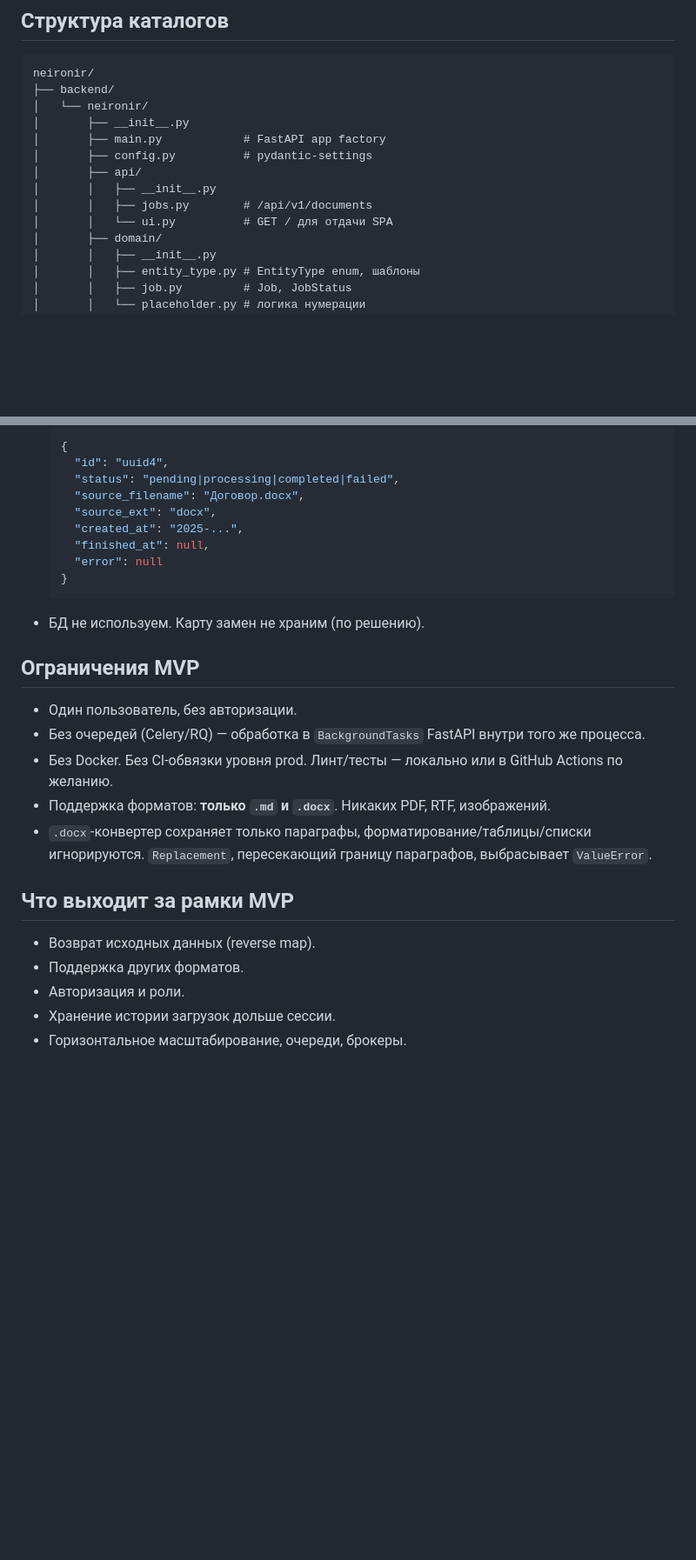
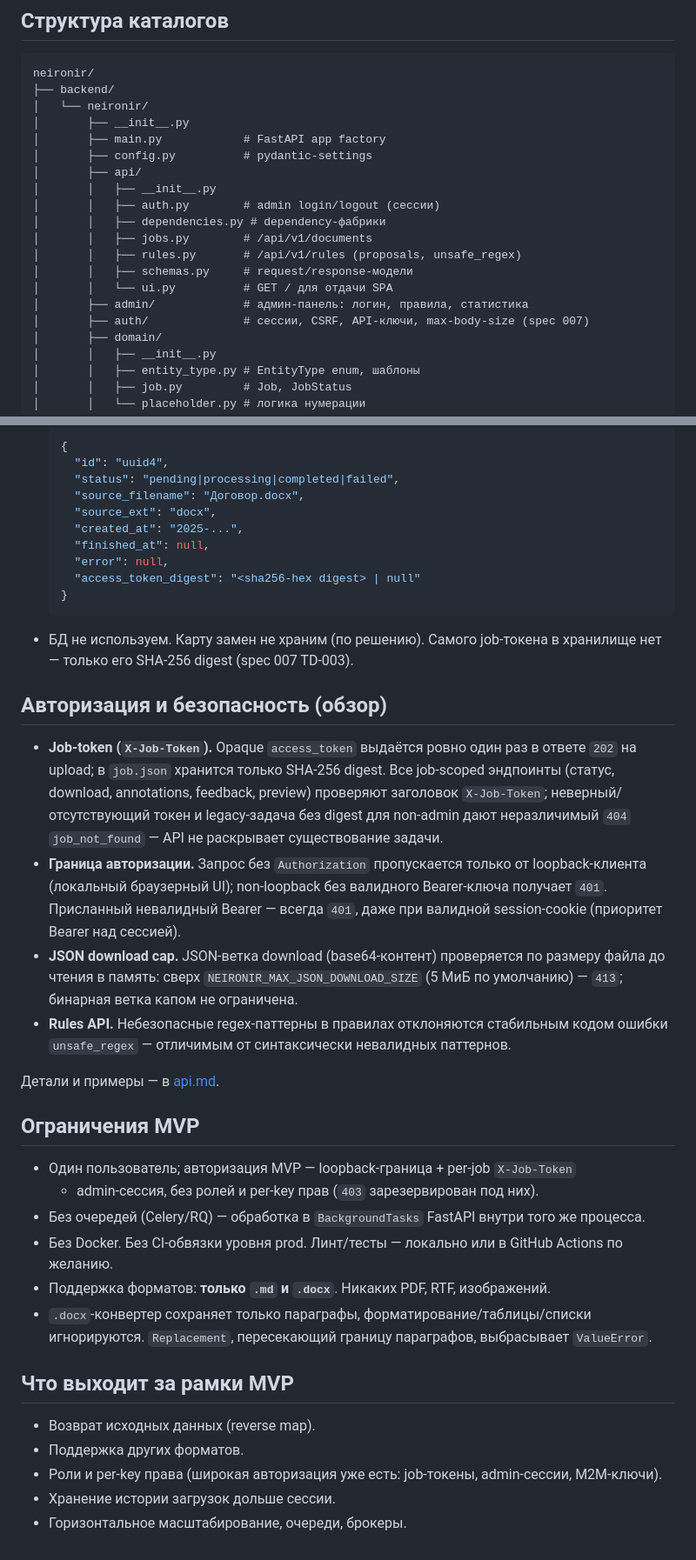
Before and after one commit to redokov/neironir, a Markdown page: docs/architecture.md, 2 parts joined by grey strips. Shown at 87% size. Rendered like a GitHub page; blank space fills up the shorter version.

````diff
--- a/docs/architecture.md
+++ b/docs/architecture.md
@@ -59,8 +59,14 @@ neironir/
 │       ├── config.py          # pydantic-settings
 │       ├── api/
 │       │   ├── __init__.py
+│       │   ├── auth.py        # admin login/logout (сессии)
+│       │   ├── dependencies.py # dependency-фабрики
 │       │   ├── jobs.py        # /api/v1/documents
+│       │   ├── rules.py       # /api/v1/rules (proposals, unsafe_regex)
+│       │   ├── schemas.py     # request/response-модели
 │       │   └── ui.py          # GET / для отдачи SPA
+│       ├── admin/             # админ-панель: логин, правила, статистика
+│       ├── auth/              # сессии, CSRF, API-ключи, max-body-size (spec 007)
 │       ├── domain/
 │       │   ├── __init__.py
 │       │   ├── entity_type.py # EntityType enum, шаблоны
@@ -109,14 +115,38 @@ neironir/
     "source_ext": "docx",
     "created_at": "2025-...",
     "finished_at": null,
-    "error": null
+    "error": null,
+    "access_token_digest": "<sha256-hex digest> | null"
   }
   ```
-- БД не используем. Карту замен не храним (по решению).
+- БД не используем. Карту замен не храним (по решению). Самого job-токена
+  в хранилище нет — только его SHA-256 digest (spec 007 TD-003).
+
+## Авторизация и безопасность (обзор)
+
+- **Job-token (`X-Job-Token`).** Opaque `access_token` выдаётся ровно один
+  раз в ответе `202` на upload; в `job.json` хранится только SHA-256 digest.
+  Все job-scoped эндпоинты (статус, download, annotations, feedback,
+  preview) проверяют заголовок `X-Job-Token`; неверный/отсутствующий токен и
+  legacy-задача без digest для non-admin дают неразличимый `404`
+  `job_not_found` — API не раскрывает существование задачи.
+- **Граница авторизации.** Запрос без `Authorization` пропускается только от
+  loopback-клиента (локальный браузерный UI); non-loopback без валидного
+  Bearer-ключа получает `401`. Присланный невалидный Bearer — всегда `401`,
+  даже при валидной session-cookie (приоритет Bearer над сессией).
+- **JSON download cap.** JSON-ветка download (base64-контент) проверяется по
+  размеру файла до чтения в память: сверх `NEIRONIR_MAX_JSON_DOWNLOAD_SIZE`
+  (5 МиБ по умолчанию) — `413`; бинарная ветка капом не ограничена.
+- **Rules API.** Небезопасные regex-паттерны в правилах отклоняются
+  стабильным кодом ошибки `unsafe_regex` — отличимым от синтаксически
+  невалидных паттернов.
+
+Детали и примеры — в [api.md](./api.md).
 
 ## Ограничения MVP
 
-- Один пользователь, без авторизации.
+- Один пользователь; авторизация MVP — loopback-граница + per-job `X-Job-Token`
+  + admin-сессия, без ролей и per-key прав (`403` зарезервирован под них).
 - Без очередей (Celery/RQ) — обработка в `BackgroundTasks` FastAPI внутри того же процесса.
 - Без Docker. Без CI-обвязки уровня prod. Линт/тесты — локально или в GitHub Actions по желанию.
 - Поддержка форматов: **только `.md` и `.docx`**. Никаких PDF, RTF, изображений.
@@ -126,6 +156,6 @@ neironir/
 
 - Возврат исходных данных (reverse map).
 - Поддержка других форматов.
-- Авторизация и роли.
+- Роли и per-key права (широкая авторизация уже есть: job-токены, admin-сессии, M2M-ключи).
 - Хранение истории загрузок дольше сессии.
 - Горизонтальное масштабирование, очереди, брокеры.
````
Also changed, not shown: README.md (+23 -3 lines).
